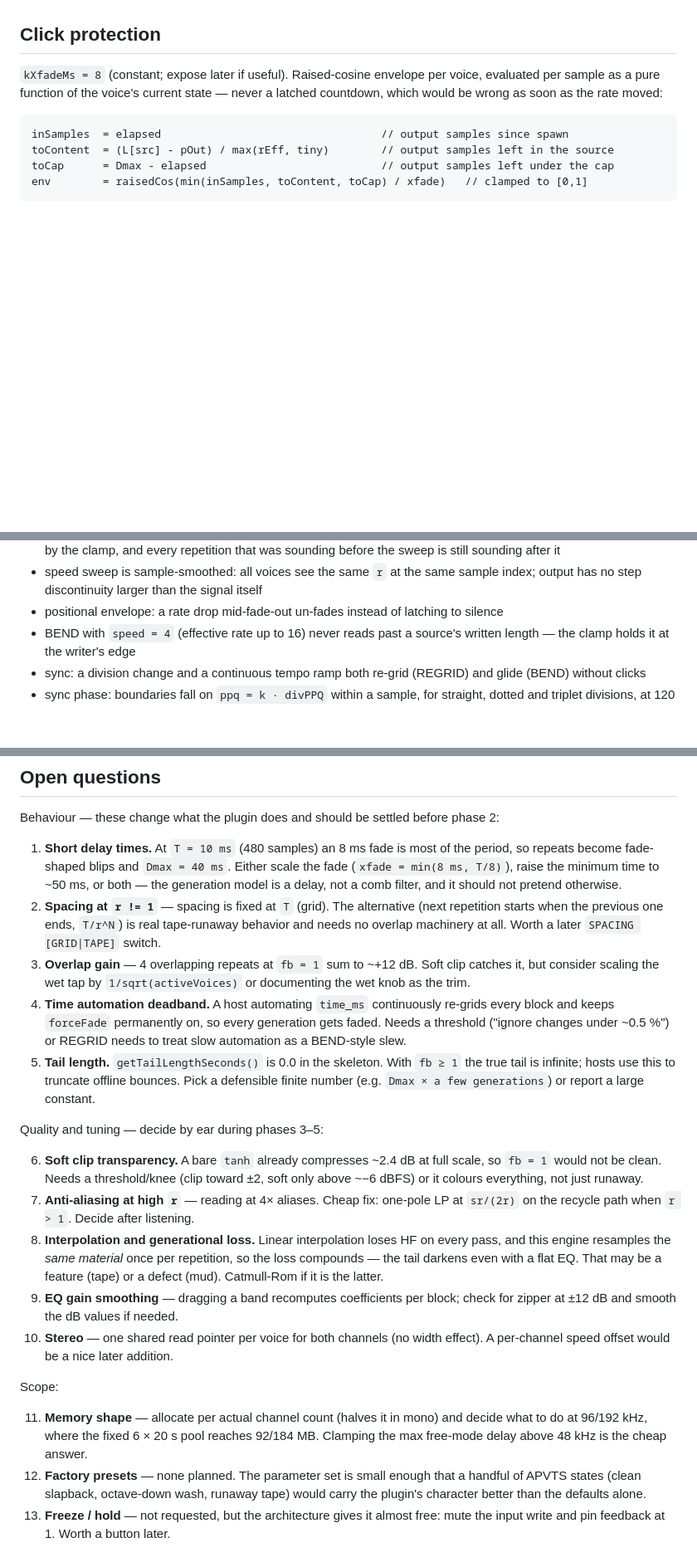
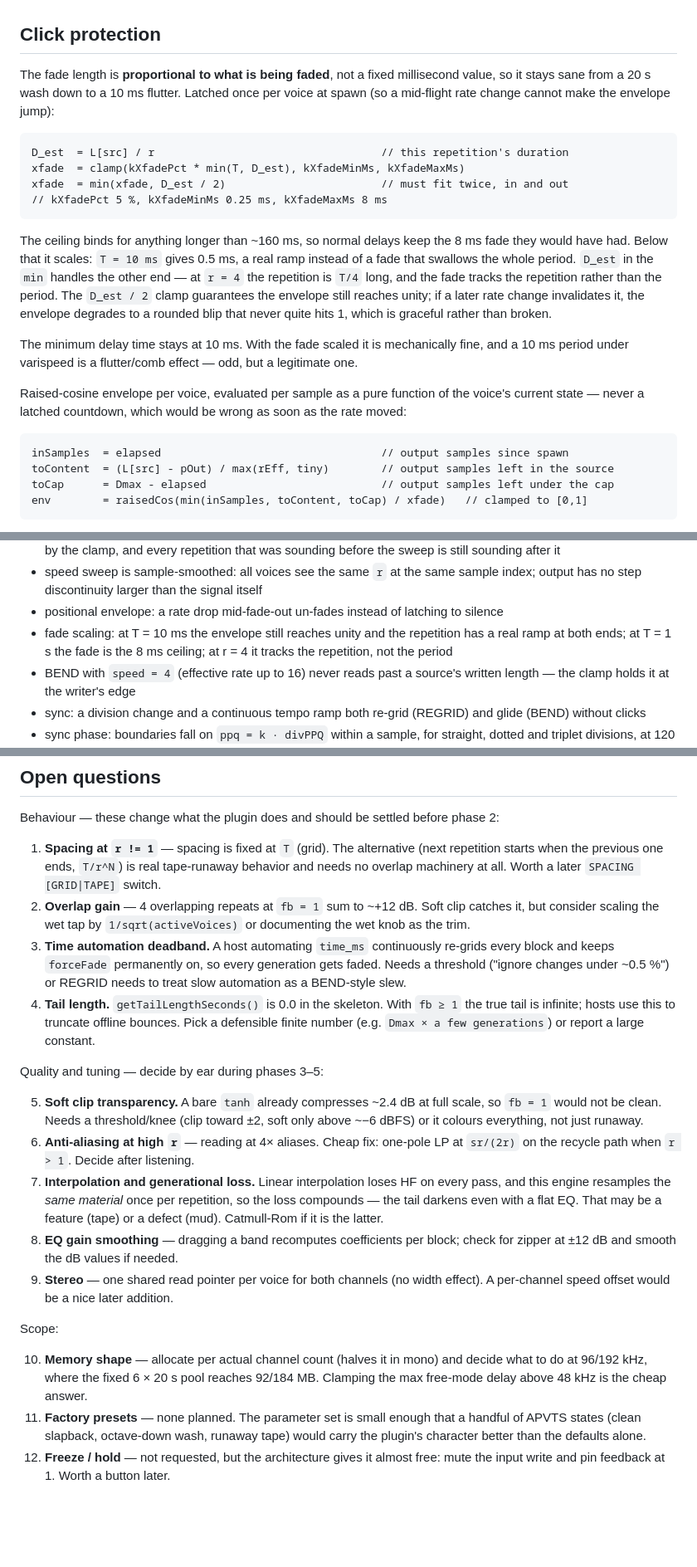
Before and after one commit to silvansky/VarispeedDelay, a Markdown page: plan.md, 3 parts joined by grey strips. Shown at 83% size. Drawn GitHub-style; blank space fills up the shorter version.

Commit message:
plan: scale crossfade with repetition length

````diff
--- a/plan.md
+++ b/plan.md
@@ -252,9 +252,30 @@ pitch-bends together, all generations at once.
 
 ## Click protection
 
-`kXfadeMs = 8` (constant; expose later if useful). Raised-cosine envelope per voice,
-evaluated per sample as a pure function of the voice's current state — never a latched
-countdown, which would be wrong as soon as the rate moved:
+The fade length is **proportional to what is being faded**, not a fixed millisecond value,
+so it stays sane from a 20 s wash down to a 10 ms flutter. Latched once per voice at spawn
+(so a mid-flight rate change cannot make the envelope jump):
+
+```
+D_est  = L[src] / r                                   // this repetition's duration
+xfade  = clamp(kXfadePct * min(T, D_est), kXfadeMinMs, kXfadeMaxMs)
+xfade  = min(xfade, D_est / 2)                        // must fit twice, in and out
+// kXfadePct 5 %, kXfadeMinMs 0.25 ms, kXfadeMaxMs 8 ms
+```
+
+The ceiling binds for anything longer than ~160 ms, so normal delays keep the 8 ms fade
+they would have had. Below that it scales: `T = 10 ms` gives 0.5 ms, a real ramp instead
+of a fade that swallows the whole period. `D_est` in the `min` handles the other end —
+at `r = 4` the repetition is `T/4` long, and the fade tracks the repetition rather than
+the period. The `D_est / 2` clamp guarantees the envelope still reaches unity; if a later
+rate change invalidates it, the envelope degrades to a rounded blip that never quite hits
+1, which is graceful rather than broken.
+
+The minimum delay time stays at 10 ms. With the fade scaled it is mechanically fine, and
+a 10 ms period under varispeed is a flutter/comb effect — odd, but a legitimate one.
+
+Raised-cosine envelope per voice, evaluated per sample as a pure function of the voice's
+current state — never a latched countdown, which would be wrong as soon as the rate moved:
 
 ```
 inSamples  = elapsed                                  // output samples since spawn
@@ -471,6 +492,9 @@ Add a `VarispeedDelayTests` console target linking a small `DelayEngine`-only un
 - speed sweep is sample-smoothed: all voices see the same `r` at the same sample index;
   output has no step discontinuity larger than the signal itself
 - positional envelope: a rate drop mid-fade-out un-fades instead of latching to silence
+- fade scaling: at T = 10 ms the envelope still reaches unity and the repetition has a
+  real ramp at both ends; at T = 1 s the fade is the 8 ms ceiling; at r = 4 it tracks the
+  repetition, not the period
 - BEND with `speed = 4` (effective rate up to 16) never reads past a source's written
   length — the clamp holds it at the writer's edge
 - sync: a division change and a continuous tempo ramp both re-grid (REGRID) and glide
@@ -487,47 +511,43 @@ Add a `VarispeedDelayTests` console target linking a small `DelayEngine`-only un
 
 Behaviour — these change what the plugin does and should be settled before phase 2:
 
-1. **Short delay times.** At `T = 10 ms` (480 samples) an 8 ms fade is most of the
-   period, so repeats become fade-shaped blips and `Dmax = 40 ms`. Either scale the fade
-   (`xfade = min(8 ms, T/8)`), raise the minimum time to ~50 ms, or both — the generation
-   model is a delay, not a comb filter, and it should not pretend otherwise.
-2. **Spacing at `r != 1`** — spacing is fixed at `T` (grid). The alternative (next
+1. **Spacing at `r != 1`** — spacing is fixed at `T` (grid). The alternative (next
    repetition starts when the previous one ends, `T/r^N`) is real tape-runaway behavior
    and needs no overlap machinery at all. Worth a later `SPACING [GRID|TAPE]` switch.
-3. **Overlap gain** — 4 overlapping repeats at `fb = 1` sum to ~+12 dB. Soft clip catches
+2. **Overlap gain** — 4 overlapping repeats at `fb = 1` sum to ~+12 dB. Soft clip catches
    it, but consider scaling the wet tap by `1/sqrt(activeVoices)` or documenting the wet
    knob as the trim.
-4. **Time automation deadband.** A host automating `time_ms` continuously re-grids every
+3. **Time automation deadband.** A host automating `time_ms` continuously re-grids every
    block and keeps `forceFade` permanently on, so every generation gets faded. Needs a
    threshold ("ignore changes under ~0.5 %") or REGRID needs to treat slow automation as
    a BEND-style slew.
-5. **Tail length.** `getTailLengthSeconds()` is 0.0 in the skeleton. With `fb ≥ 1` the
+4. **Tail length.** `getTailLengthSeconds()` is 0.0 in the skeleton. With `fb ≥ 1` the
    true tail is infinite; hosts use this to truncate offline bounces. Pick a defensible
    finite number (e.g. `Dmax × a few generations`) or report a large constant.
 
 Quality and tuning — decide by ear during phases 3–5:
 
-6. **Soft clip transparency.** A bare `tanh` already compresses ~2.4 dB at full scale, so
+5. **Soft clip transparency.** A bare `tanh` already compresses ~2.4 dB at full scale, so
    `fb = 1` would not be clean. Needs a threshold/knee (clip toward ±2, soft only above
    ~−6 dBFS) or it colours everything, not just runaway.
-7. **Anti-aliasing at high `r`** — reading at 4× aliases. Cheap fix: one-pole LP at
+6. **Anti-aliasing at high `r`** — reading at 4× aliases. Cheap fix: one-pole LP at
    `sr/(2r)` on the recycle path when `r > 1`. Decide after listening.
-8. **Interpolation and generational loss.** Linear interpolation loses HF on every pass,
+7. **Interpolation and generational loss.** Linear interpolation loses HF on every pass,
     and this engine resamples the *same material* once per repetition, so the loss
     compounds — the tail darkens even with a flat EQ. That may be a feature (tape) or a
     defect (mud). Catmull-Rom if it is the latter.
-9. **EQ gain smoothing** — dragging a band recomputes coefficients per block; check for
+8. **EQ gain smoothing** — dragging a band recomputes coefficients per block; check for
     zipper at ±12 dB and smooth the dB values if needed.
-10. **Stereo** — one shared read pointer per voice for both channels (no width effect). A
+9. **Stereo** — one shared read pointer per voice for both channels (no width effect). A
     per-channel speed offset would be a nice later addition.
 
 Scope:
 
-11. **Memory shape** — allocate per actual channel count (halves it in mono) and decide
+10. **Memory shape** — allocate per actual channel count (halves it in mono) and decide
     what to do at 96/192 kHz, where the fixed 6 × 20 s pool reaches 92/184 MB. Clamping
     the max free-mode delay above 48 kHz is the cheap answer.
-12. **Factory presets** — none planned. The parameter set is small enough that a handful
+11. **Factory presets** — none planned. The parameter set is small enough that a handful
     of APVTS states (clean slapback, octave-down wash, runaway tape) would carry the
     plugin's character better than the defaults alone.
-13. **Freeze / hold** — not requested, but the architecture gives it almost free: mute the
+12. **Freeze / hold** — not requested, but the architecture gives it almost free: mute the
     input write and pin feedback at 1. Worth a button later.
````
Also changed, not shown: other parts of plan.md (+2 -2 lines).
